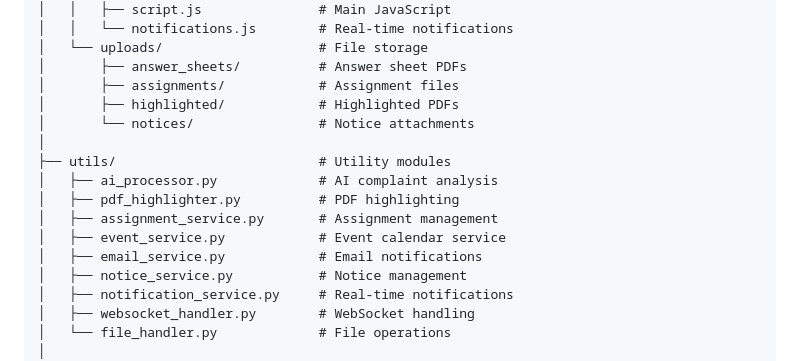
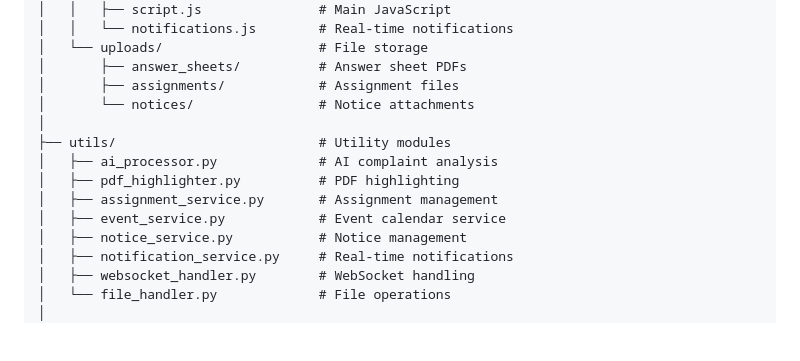
Before and after one commit to Prathammunot73/Team_SyntaxError, a Markdown page: README.md, the part around the change. Rendered like a GitHub page; blank space fills up the shorter version.

Commit message:
Remove highlighted PDFs and email service from README
Removed highlighted PDFs and email service from the README.

```diff
--- a/README.md
+++ b/README.md
@@ -149,7 +149,6 @@ project/
 │   └── uploads/                    # File storage
 │       ├── answer_sheets/          # Answer sheet PDFs
 │       ├── assignments/            # Assignment files
-│       ├── highlighted/            # Highlighted PDFs
 │       └── notices/                # Notice attachments
 │
 ├── utils/                          # Utility modules
@@ -157,7 +156,6 @@ project/
 │   ├── pdf_highlighter.py          # PDF highlighting
 │   ├── assignment_service.py       # Assignment management
 │   ├── event_service.py            # Event calendar service
-│   ├── email_service.py            # Email notifications
 │   ├── notice_service.py           # Notice management
 │   ├── notification_service.py     # Real-time notifications
 │   ├── websocket_handler.py        # WebSocket handling
```
